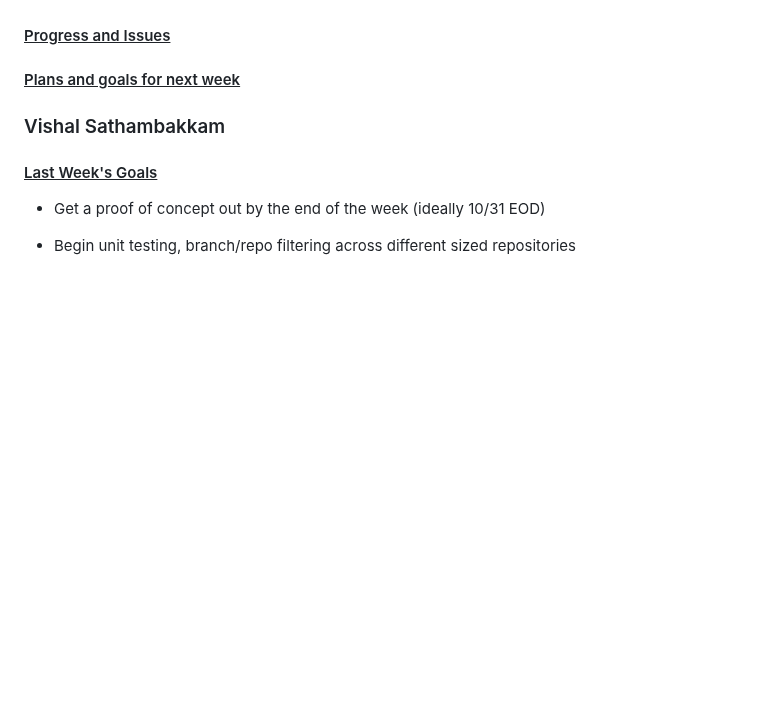
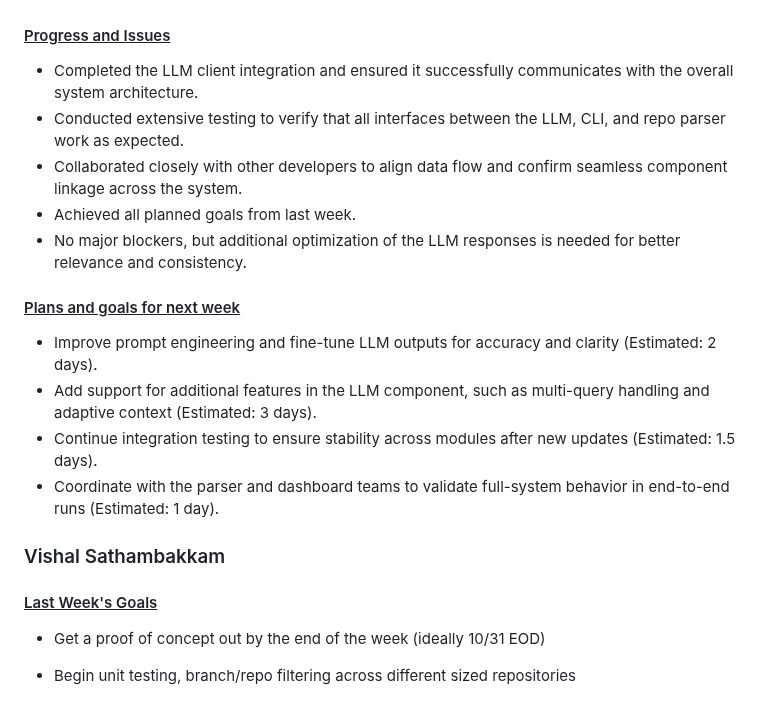
Before and after one commit to vinamra57/gitstory, a Markdown page: reports/20251103.md, the part around one of its changes. Drawn GitHub-style; blank space fills up the shorter version.

```diff
--- a/reports/20251103.md
+++ b/reports/20251103.md
@@ -77,7 +77,18 @@ I was able to document the testing requirements, and I have spent time reviewing
 
 #### <u>Progress and Issues</u>
 
+- Completed the LLM client integration and ensured it successfully communicates with the overall system architecture.
+- Conducted extensive testing to verify that all interfaces between the LLM, CLI, and repo parser work as expected.
+- Collaborated closely with other developers to align data flow and confirm seamless component linkage across the system.
+- Achieved all planned goals from last week.
+- No major blockers, but additional optimization of the LLM responses is needed for better relevance and consistency.
+
 #### <u>Plans and goals for next week</u>
+
+- Improve prompt engineering and fine-tune LLM outputs for accuracy and clarity (Estimated: 2 days).
+- Add support for additional features in the LLM component, such as multi-query handling and adaptive context (Estimated: 3 days).
+- Continue integration testing to ensure stability across modules after new updates (Estimated: 1.5 days).
+- Coordinate with the parser and dashboard teams to validate full-system behavior in end-to-end runs (Estimated: 1 day).
 
 ### Vishal Sathambakkam
 
```
Also changed, not shown: other parts of reports/20251103.md (+1 -1 lines).
